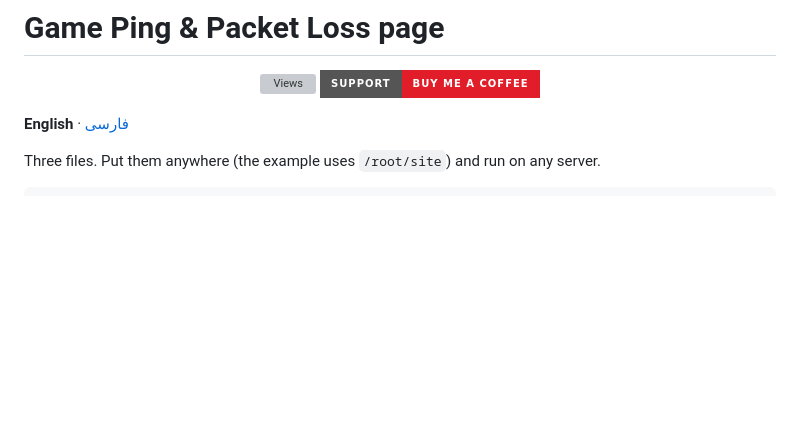
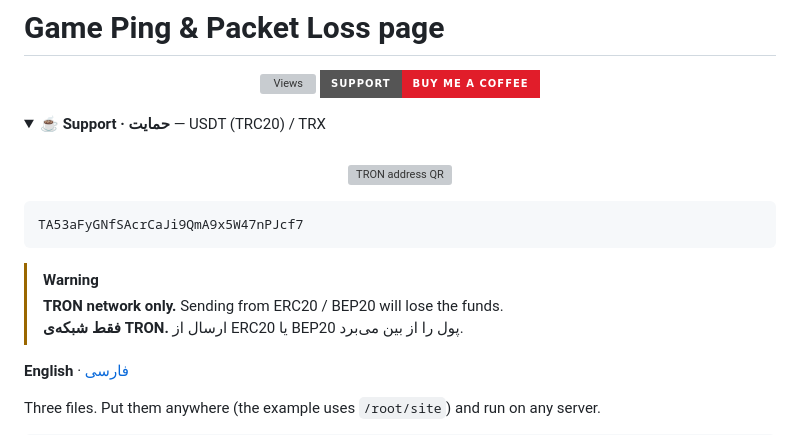
Before and after one commit to Plus98ir/Ping, a Markdown page: README.md, the part around one of its changes. Drawn GitHub-style; folded sections open; badges without logos; blank space fills up the shorter version; grey boxes are pictures that could not be loaded.

Commit message:
README: collapsible support box with QR

````diff
--- a/README.md
+++ b/README.md
@@ -2,3 +2,17 @@
 
 
 <p align="center"><a href="https://hits.sh/github.com/Plus98ir/Ping/"><img src="https://hits.sh/github.com/Plus98ir/Ping.svg?style=for-the-badge&label=views&color=2563eb" alt="Views"></a> <a href="https://corenetbase.com/#support"><img src="https://img.shields.io/badge/support-buy%20me%20a%20coffee-e11d2a?style=for-the-badge&logo=buymeacoffee&logoColor=white" alt="Support"></a></p>
+
+<details>
+<summary><b>☕ Support · حمایت</b> — USDT (TRC20) / TRX</summary>
+<br>
+<p align="center"><img src="https://raw.githubusercontent.com/Plus98ir/.github/main/tron-qr.png" width="200" alt="TRON address QR"></p>
+
+```
+TA53aFyGNfSAcrCaJi9QmA9x5W47nPJcf7
+```
+
+> [!WARNING]
+> **TRON network only.** Sending from ERC20 / BEP20 will lose the funds.<br>
+> **فقط شبکه‌ی TRON.** ارسال از ERC20 یا BEP20 پول را از بین می‌برد.
+
````
Also changed, not shown: other parts of README.md (+1 -0 lines).
